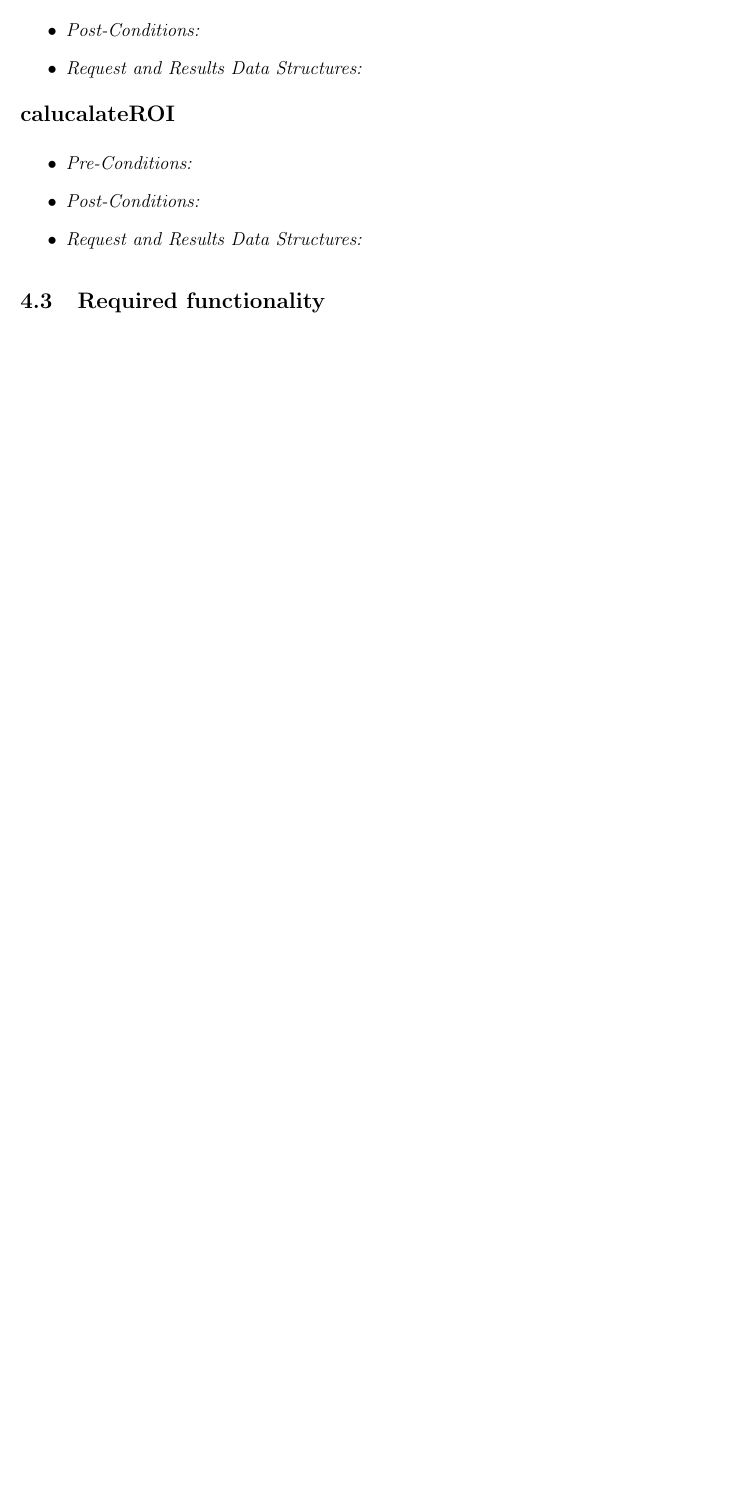
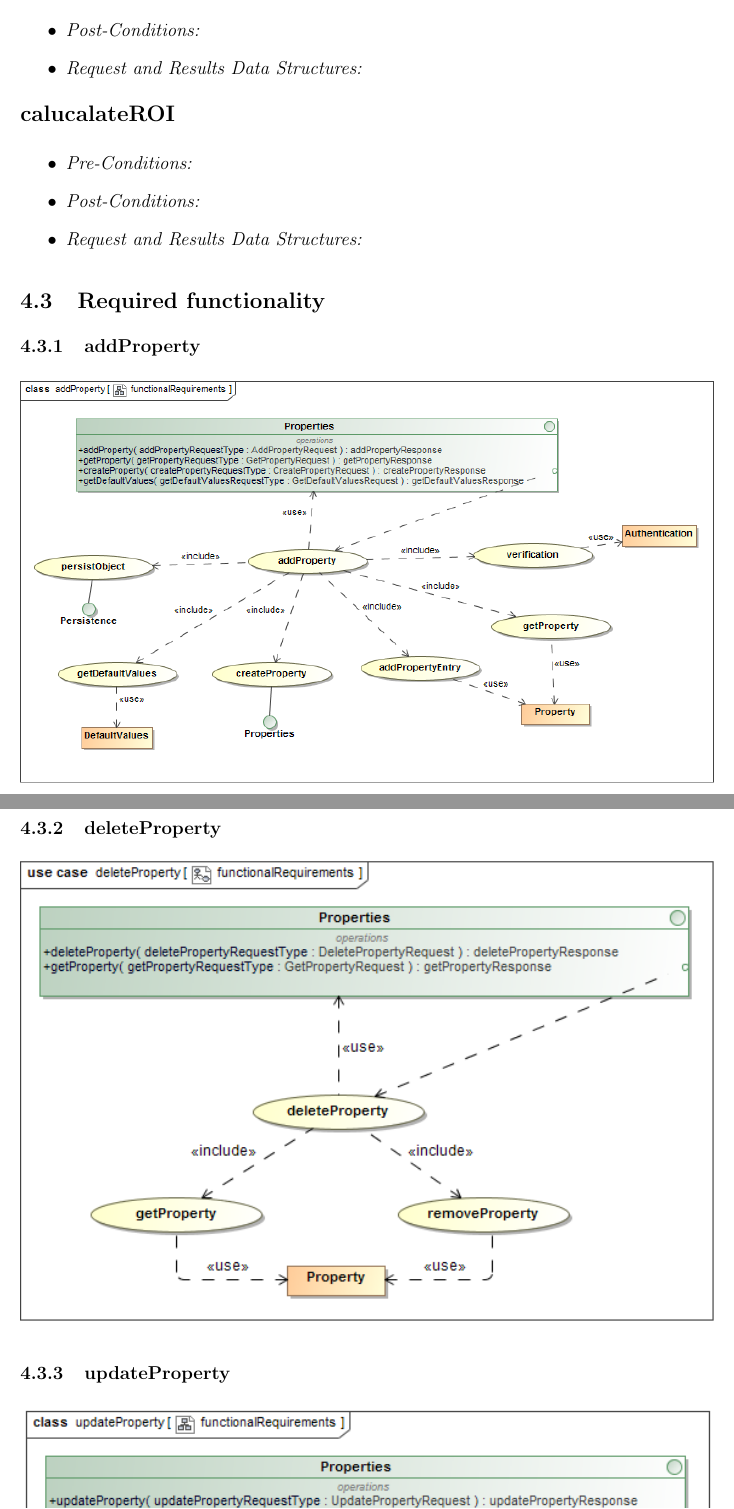
Before and after one commit to u13278012/IMPAKD, a LaTeX document (Documentation/mainPDF/Architectural Req & Initial Architecture DesignFunctional Requirements.tex): part of page 15 of 16 before the commit and two parts of pages 15 and 16 of 18 after it, the two joined at a grey line, cut so that both start at the same text, the shorter picture padded with empty space. Compiled offline with pdfLaTeX.

Commit message:
added Required functionality images

```diff
--- a/Documentation/mainPDF/Architectural Req & Initial Architecture DesignFunctional Requirements.tex
+++ b/Documentation/mainPDF/Architectural Req & Initial Architecture DesignFunctional Requirements.tex
@@ -522,6 +522,14 @@ from the user and transforms these intercations into business logic.\\
 	\end{itemize}
 
 \subsection{Required functionality}
+% Diana's Section - starts
+\subsubsection{addProperty}
+\includegraphics[width=1\textwidth]{./Images/addProperty.png}
+\subsubsection{deleteProperty}
+\includegraphics[width=1\textwidth]{./Images/deleteProperty.png}
+\subsubsection{updateProperty}
+\includegraphics[width=1\textwidth]{./Images/updateProperty.png}
+% Diana's Section - end
 \subsection{Process specifications}
 \subsection{Domain Model}
 
```
Also changed, not shown: Documentation/mainPDF/Architectural Req & Initial Architecture DesignFunctional Requirements.pdf, Documentation/mainPDF/Images/addProperty.png, Documentation/mainPDF/Images/deleteProperty.png, Documentation/mainPDF/Images/updateProperty.png.
